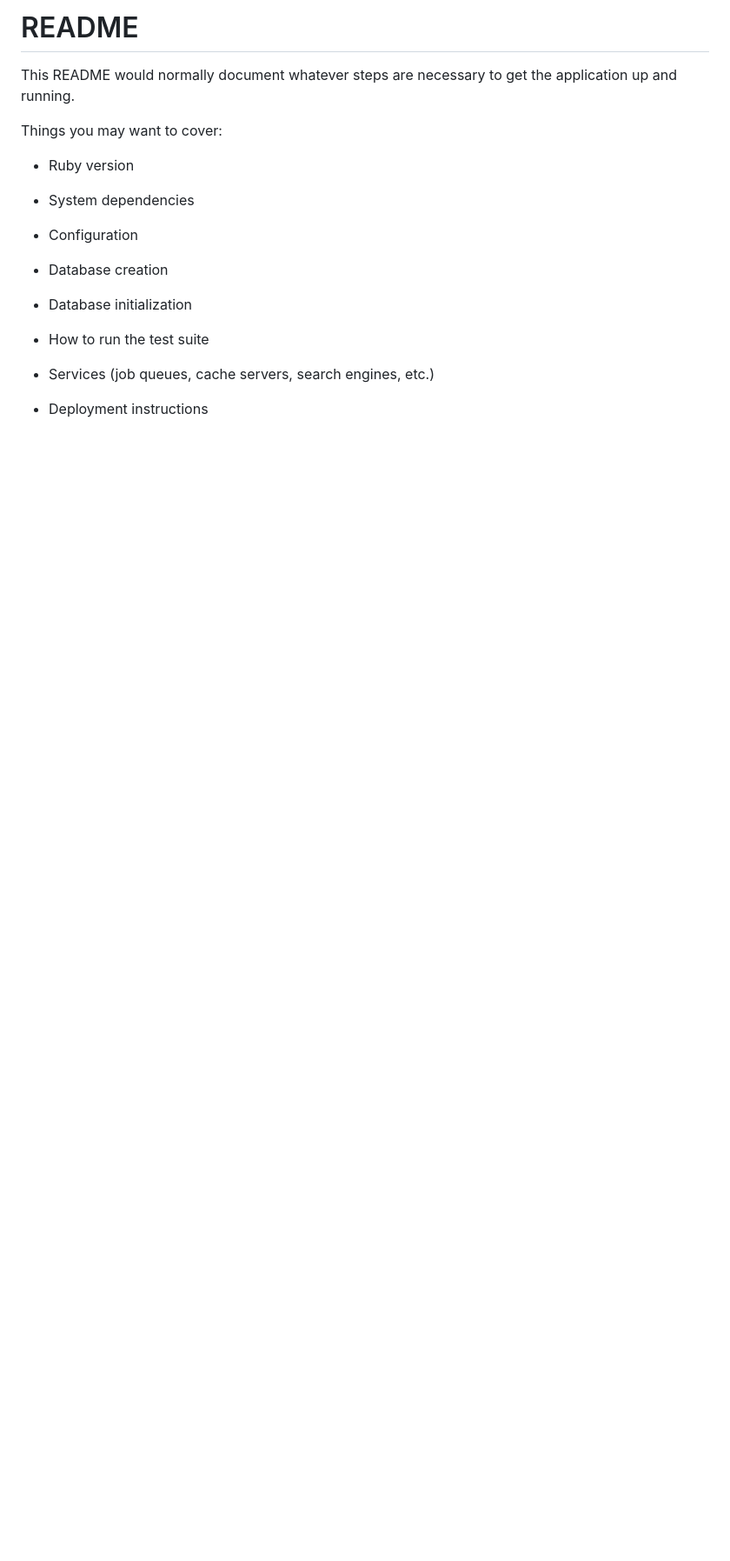
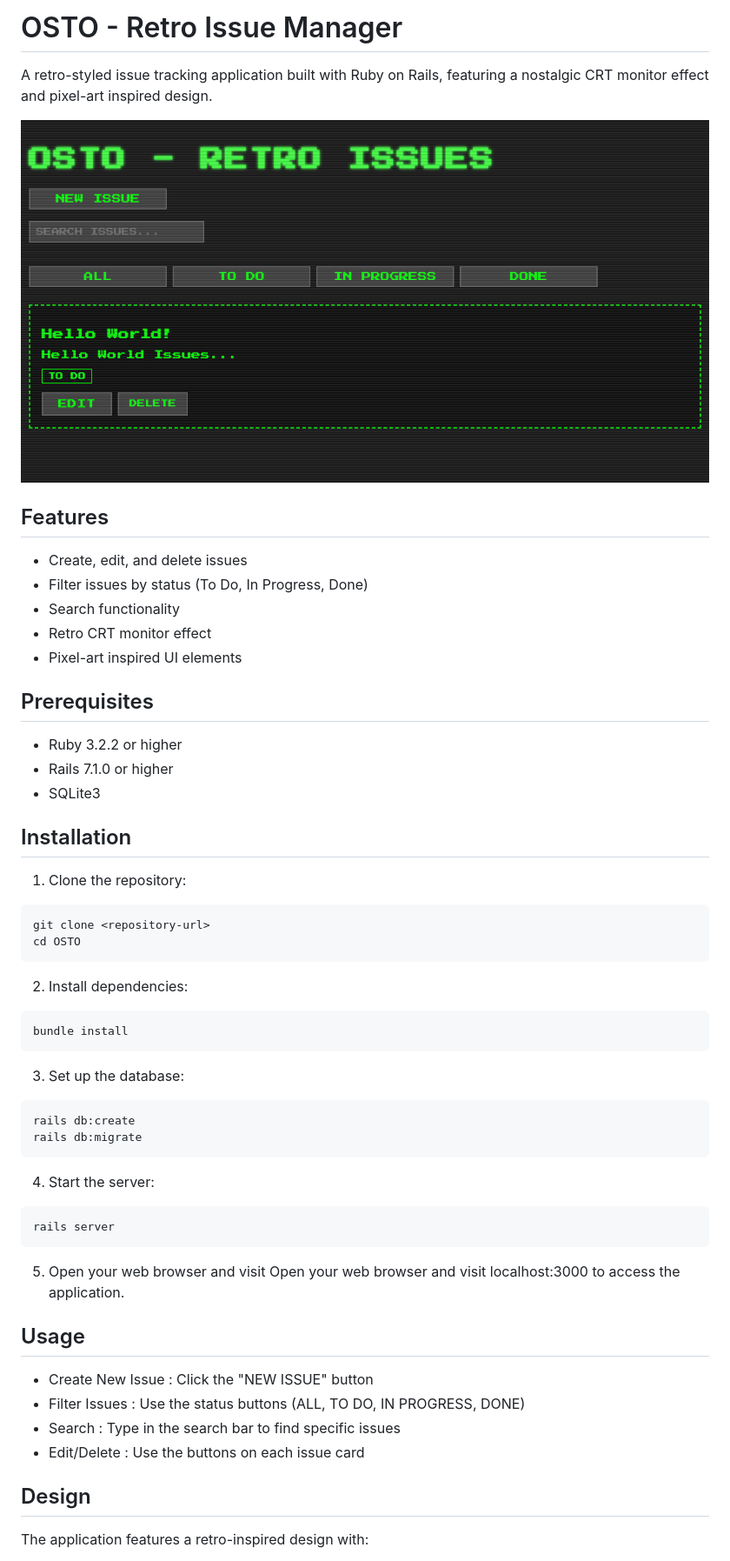
Before and after one commit to melihbirim/osto, a Markdown page: README.md, the part around the change printed below. Shown: that part at 87% size. Drawn GitHub-style; pictures changed too: screenshot.png (added); blank space fills up the shorter version.

````diff
--- a/README.md
+++ b/README.md
@@ -1,23 +1,51 @@
-# README
+# OSTO - Retro Issue Manager
 
-This README would normally document whatever steps are necessary to get the
-application up and running.
+A retro-styled issue tracking application built with Ruby on Rails, featuring a nostalgic CRT monitor effect and pixel-art inspired design.
 
-Things you may want to cover:
+![Retro Issue Manager](screenshot.png)
 
-* Ruby version
+## Features
 
-* System dependencies
+- Create, edit, and delete issues
+- Filter issues by status (To Do, In Progress, Done)
+- Search functionality
+- Retro CRT monitor effect
+- Pixel-art inspired UI elements
 
-* Configuration
+## Prerequisites
 
-* Database creation
+- Ruby 3.2.2 or higher
+- Rails 7.1.0 or higher
+- SQLite3
 
-* Database initialization
+## Installation
 
-* How to run the test suite
+1. Clone the repository:
+```bash
+git clone <repository-url>
+cd OSTO
+```
+2. Install dependencies:
+```bash
+bundle install
+```
+3. Set up the database:
+```bash
+rails db:create
+rails db:migrate
+```
+4. Start the server:
+```bash
+rails server
+```
+5. Open your web browser and visit  Open your web browser and visit localhost:3000 to access the application.
 
-* Services (job queues, cache servers, search engines, etc.)
+## Usage
+- Create New Issue : Click the "NEW ISSUE" button
+- Filter Issues : Use the status buttons (ALL, TO DO, IN PROGRESS, DONE)
+- Search : Type in the search bar to find specific issues
+- Edit/Delete : Use the buttons on each issue card
 
-* Deployment instructions
+## Design
+The application features a retro-inspired design with:
 
````
Also changed, not shown: other parts of README.md (+29 -1 lines), LICENSE.md (added, +21 -0 lines), 2 other files.
